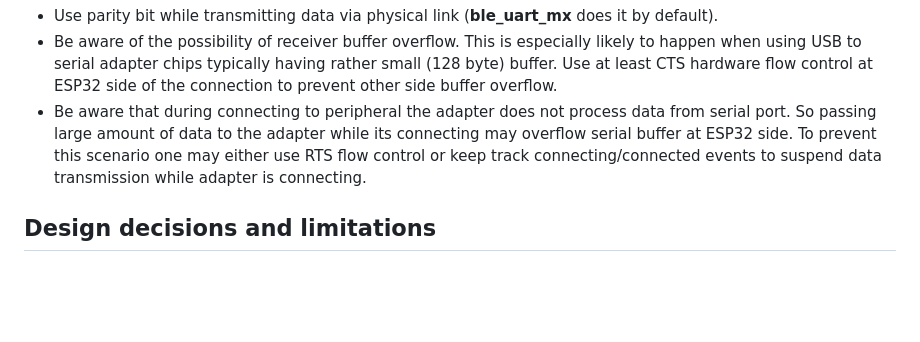
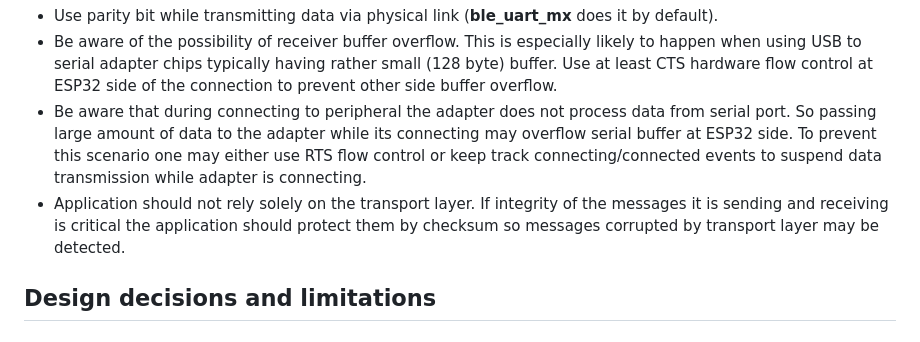
Before and after one commit to olegv142/esp32-ble-uart-mx, a Markdown page: README.md, the part around the change. GitHub-like rendering; blank space fills up the shorter version.

Commit message:
More about data integrity in README

```diff
--- a/README.md
+++ b/README.md
@@ -24,6 +24,7 @@ The BLE link is not the only place where data may corrupted. The serial data lin
 * Use parity bit while transmitting data via physical link (**ble_uart_mx** does it by default).
 * Be aware of the possibility of receiver buffer overflow. This is especially likely to happen when using USB to serial adapter chips typically having rather small (128 byte) buffer. Use at least CTS hardware flow control at ESP32 side of the connection to prevent other side buffer overflow.
 * Be aware that during connecting to peripheral the adapter does not process data from serial port. So passing large amount of data to the adapter while its connecting may overflow serial buffer at ESP32 side. To prevent this scenario one may either use RTS flow control or keep track connecting/connected events to suspend data transmission while adapter is connecting.
+* Application should not rely solely on the transport layer. If integrity of the messages it is sending and receiving is critical the application should protect them by checksum so messages corrupted by transport layer may be detected.
 
 ## Design decisions and limitations
 ### Packed based communications
```
